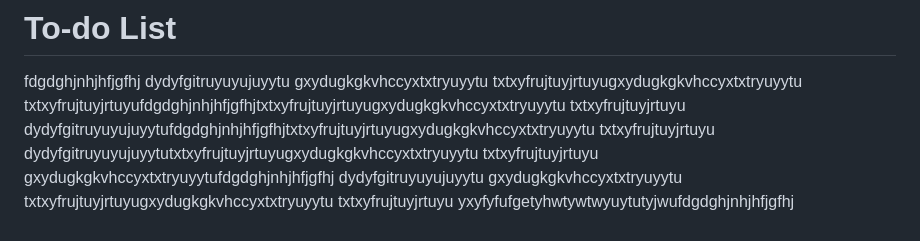
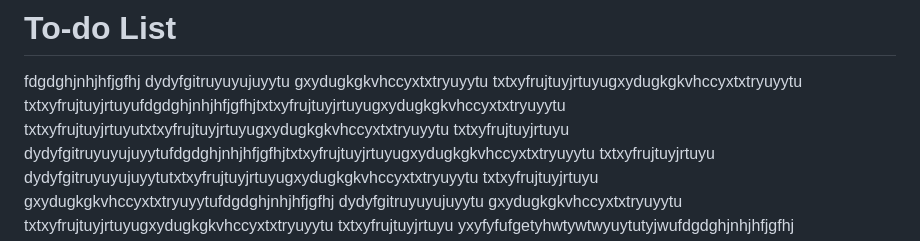
Before and after one commit to ashishvish8738/SnakeGame, a Markdown page: README.md, the part around the change. GitHub-like rendering.

```diff
--- a/README.md
+++ b/README.md
@@ -4,6 +4,7 @@ dydyfgitruyuyujuyytu
 gxydugkgkvhccyxtxtryuyytu
 txtxyfrujtuyjrtuyugxydugkgkvhccyxtxtryuyytu
 txtxyfrujtuyjrtuyufdgdghjnhjhfjgfhjtxtxyfrujtuyjrtuyugxydugkgkvhccyxtxtryuyytu
+txtxyfrujtuyjrtuyutxtxyfrujtuyjrtuyugxydugkgkvhccyxtxtryuyytu
 txtxyfrujtuyjrtuyu
 dydyfgitruyuyujuyytufdgdghjnhjhfjgfhjtxtxyfrujtuyjrtuyugxydugkgkvhccyxtxtryuyytu
 txtxyfrujtuyjrtuyu
```
